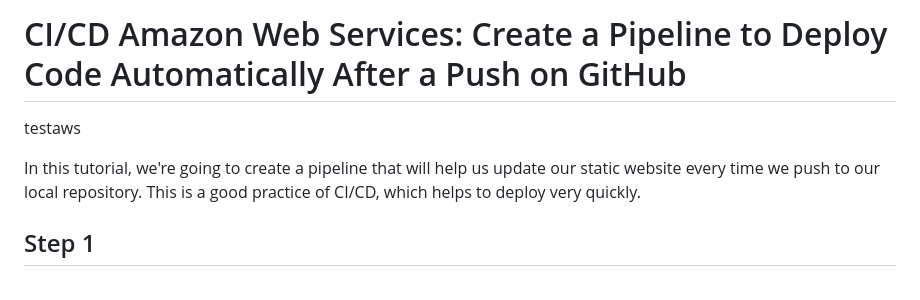
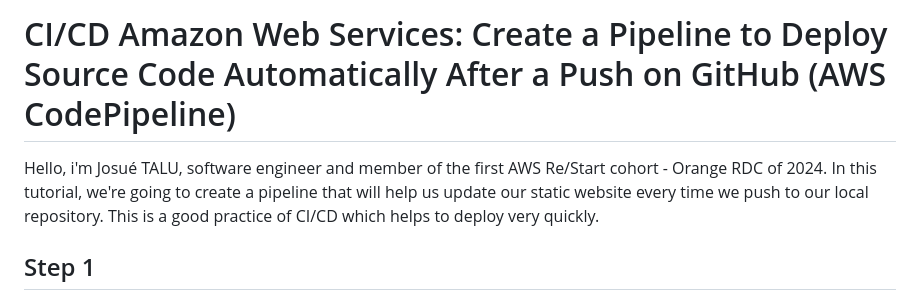
Before and after one commit to AWS-Re-Start-RDC-KINSHASA-1/ci-cd-aws-pipeline-Josu-Talu, a Markdown page: README.md, the part around the change. GitHub-like rendering.

```diff
--- a/README.md
+++ b/README.md
@@ -1,8 +1,8 @@
-# CI/CD Amazon Web Services: Create a Pipeline to Deploy Code Automatically After a Push on GitHub
+# CI/CD Amazon Web Services: Create a Pipeline to Deploy Source Code Automatically After a Push on GitHub (AWS CodePipeline)
 
-testaws
 
-In this tutorial, we're going to create a pipeline that will help us update our static website every time we push to our local repository. This is a good practice of CI/CD, which helps to deploy very quickly.
+Hello, i'm Josué TALU, software engineer and member of the first AWS Re/Start cohort - Orange RDC of 2024.
+In this tutorial, we're going to create a pipeline that will help us update our static website every time we push to our local repository. This is a good practice of CI/CD which helps to deploy very quickly.
 
 <h2>Step 1</h2>
 
```
